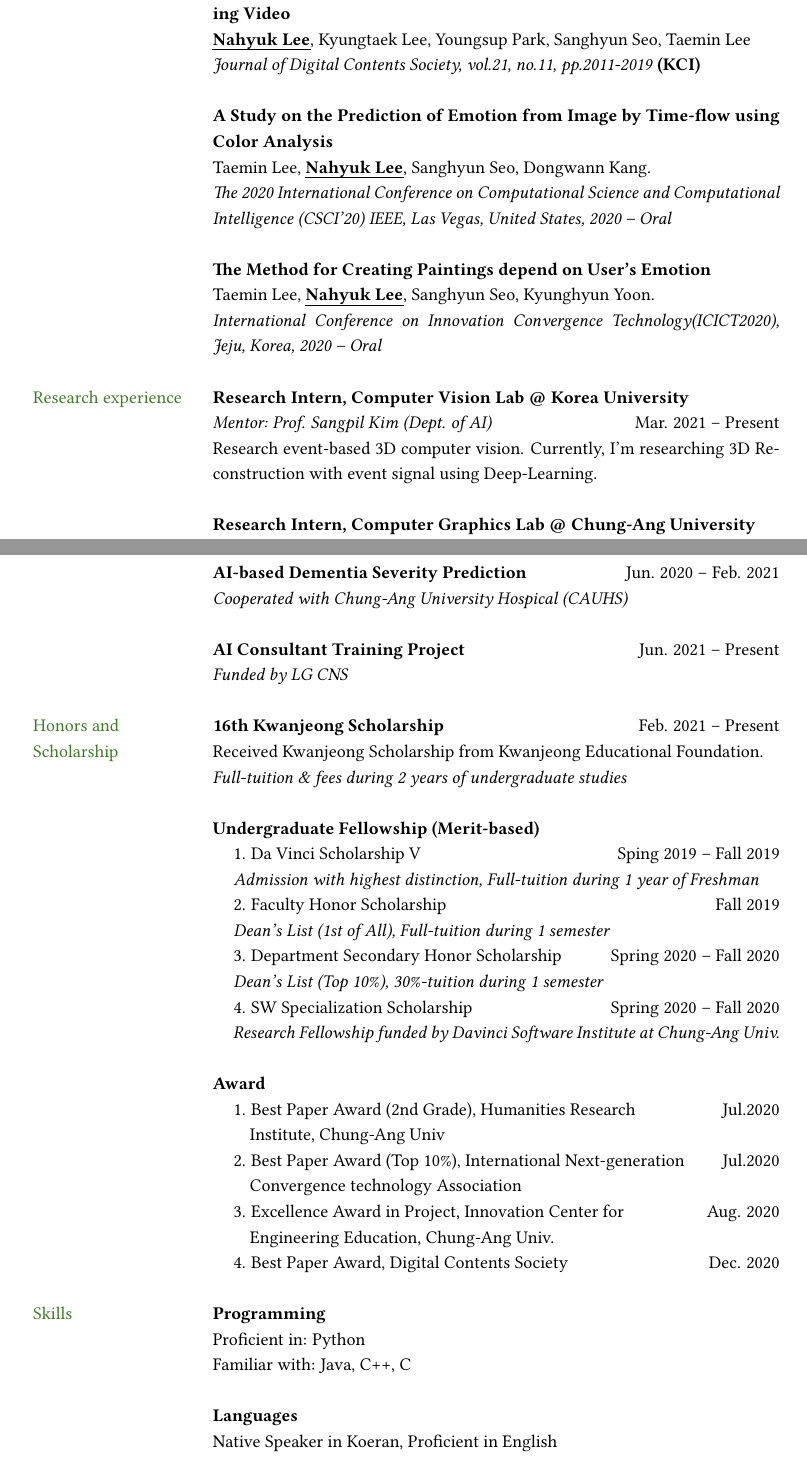
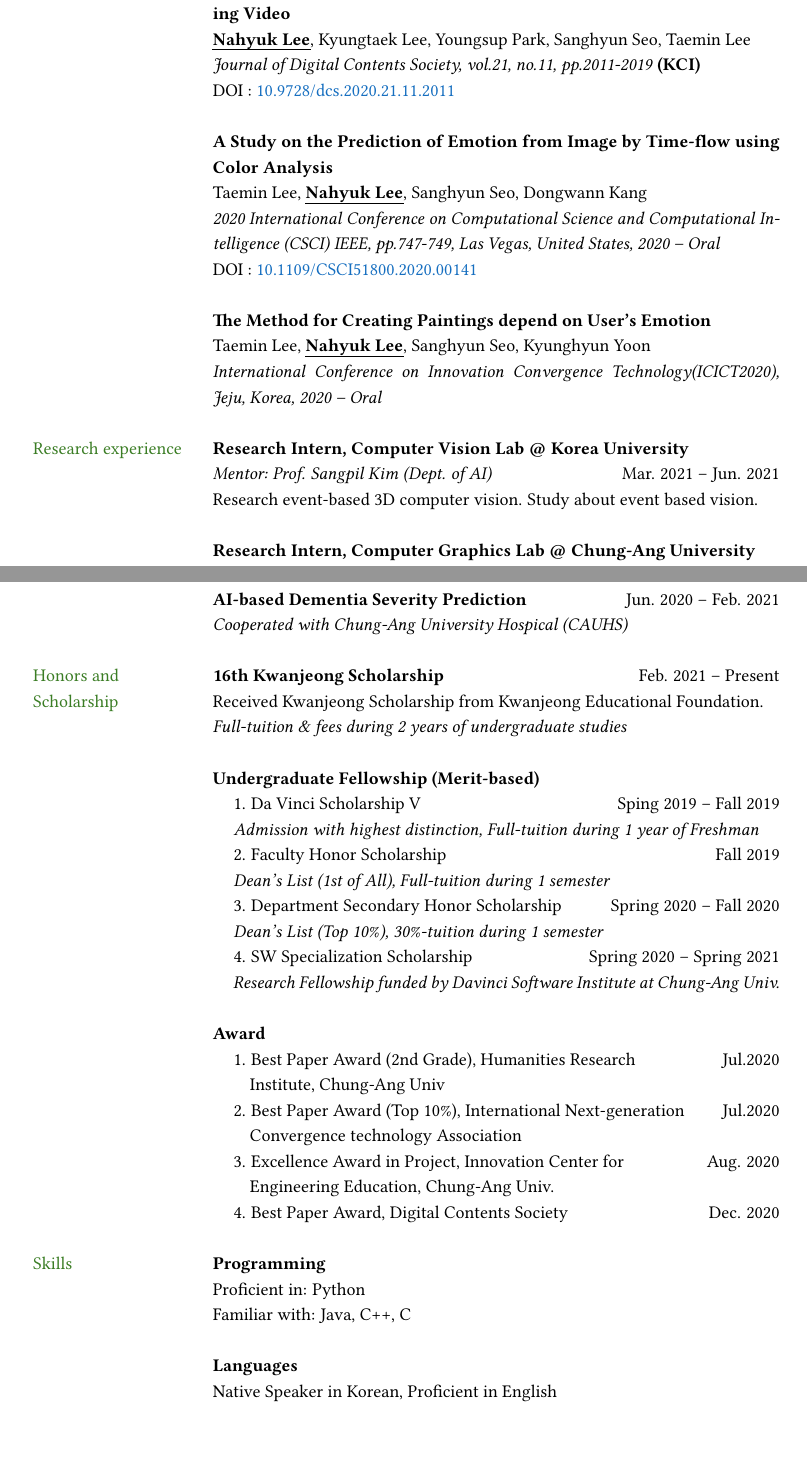
Before and after one commit to NahyukLEE/Nahyuk_Lee_CV, a LaTeX CV (NahyukLee_CV.tex): two parts of pages 1 and 2 of 3 before the commit and two parts of pages 1 and 2 of 2 after it, joined at a grey line, cut so that both start at the same text, the shorter picture padded with empty space. The pictures show the PDF file Nahyuk Lee CV.pdf that the author committed with the source.

Commit message:
20210713 update

```diff
--- a/NahyukLee_CV.tex
+++ b/NahyukLee_CV.tex
@@ -91,17 +91,18 @@
 & \textbf{Development of 3D Reconstruction and Object Recognition Model using Video} \\
 & \uline{\textbf{Nahyuk Lee}}, Kyungtaek Lee, Youngsup Park, Sanghyun Seo, Taemin Lee  \\
 & \textit{Journal of Digital Contents Society, vol.21, no.11, pp.2011-2019} \textbf{(KCI)}\\
+& DOI : \href{http://doi.org/10.9728/dcs.2020.21.11.2011}{10.9728/dcs.2020.21.11.2011}
 & \\
 
 
 & \textbf{A Study on the Prediction of Emotion from Image by Time-flow using Color Analysis} \\
-& Taemin Lee, \uline{\textbf{Nahyuk Lee}}, Sanghyun Seo, Dongwann Kang. \\
-& \textit{The 2020 International Conference on Computational Science and Computational Intelligence (CSCI'20) IEEE, Las Vegas, United States, 2020 -- Oral}\\
+& Taemin Lee, \uline{\textbf{Nahyuk Lee}}, Sanghyun Seo, Dongwann Kang \\
+& \textit{2020 International Conference on Computational Science and Computational Intelligence (CSCI) IEEE, pp.747-749, Las Vegas, United States, 2020 -- Oral}\\
+& DOI : \href{https://doi.org/10.1109/CSCI51800.2020.00141}{10.1109/CSCI51800.2020.00141}
 & \\
 
-
 & \textbf{The Method for Creating Paintings depend on User's Emotion} \\
-& Taemin Lee, \uline{\textbf{Nahyuk Lee}}, Sanghyun Seo, Kyunghyun Yoon. \\
+& Taemin Lee, \uline{\textbf{Nahyuk Lee}}, Sanghyun Seo, Kyunghyun Yoon \\
 & \textit{International Conference on Innovation Convergence Technology(ICICT2020), Jeju, Korea, 2020 -- Oral}\\
 & \\
 
@@ -110,9 +111,10 @@
 
 \nohyphens{\color{OliveGreen}{Research experience}}
 & \textbf{Research Intern, Computer Vision Lab @ Korea University} \\
-& {\it Mentor: Prof. Sangpil Kim (Dept. of AI)} \hfill Mar. 2021 -- Present \\
-& Research event-based 3D computer vision. Currently, I'm researching 3D Reconstruction with event signal using Deep-Learning.
+& {\it Mentor: Prof. Sangpil Kim (Dept. of AI)} \hfill Mar. 2021 -- Jun. 2021 \\
+& Research event-based 3D computer vision. Study about event based vision.
 & \\
+
 
 & \textbf{Research Intern, Computer Graphics Lab @ Chung-Ang University} \\
 & {\it Mentors: Prof. Kyunghyun Yoon \& Sanghyun Seo}  \hfill Dec. 2019 -- Feb. 2021 \\
@@ -147,10 +149,6 @@
 & {\it Cooperated with Chung-Ang University Hospical (CAUHS)}  \\
 & \\
 
-& {\textbf{AI Consultant Training Project}} \hfill Jun. 2021 -- Present \\
-& {\it Funded by LG CNS} \\
-& \\
-
 % --- Section: Awards, scholarships, etc. ---
 % --- Note: section title is spread over two lines ---
 
@@ -168,7 +166,7 @@
 & \setlength{\leftskip}{10pt} {\it Dean's List (1st of All), Full-tuition during 1 semester} \\
 & \setlength{\leftskip}{10pt} 3. Department Secondary Honor Scholarship \hfill Spring 2020 -- Fall 2020\\
 & \setlength{\leftskip}{10pt} {\it Dean's List (Top 10\%), 30\%-tuition during 1 semester} \\
-& \setlength{\leftskip}{10pt} 4. SW Specialization Scholarship \hfill Spring 2020 -- Fall 2020\\
+& \setlength{\leftskip}{10pt} 4. SW Specialization Scholarship \hfill Spring 2020 -- Spring 2021\\
 & \setlength{\leftskip}{10pt} {\it Research Fellowship funded by Davinci Software Institute at Chung-Ang Univ.} \\
 \\
 
@@ -191,7 +189,7 @@
 & \\
 
 & \textbf{Languages} \\
-& Native Speaker in Koeran, Proficient in English \\
+& Native Speaker in Korean, Proficient in English \\
 & \\
 
 
```
Also changed, not shown: Nahyuk Lee CV.pdf, NahyukLee_CV.tex (2 more changed lines).
